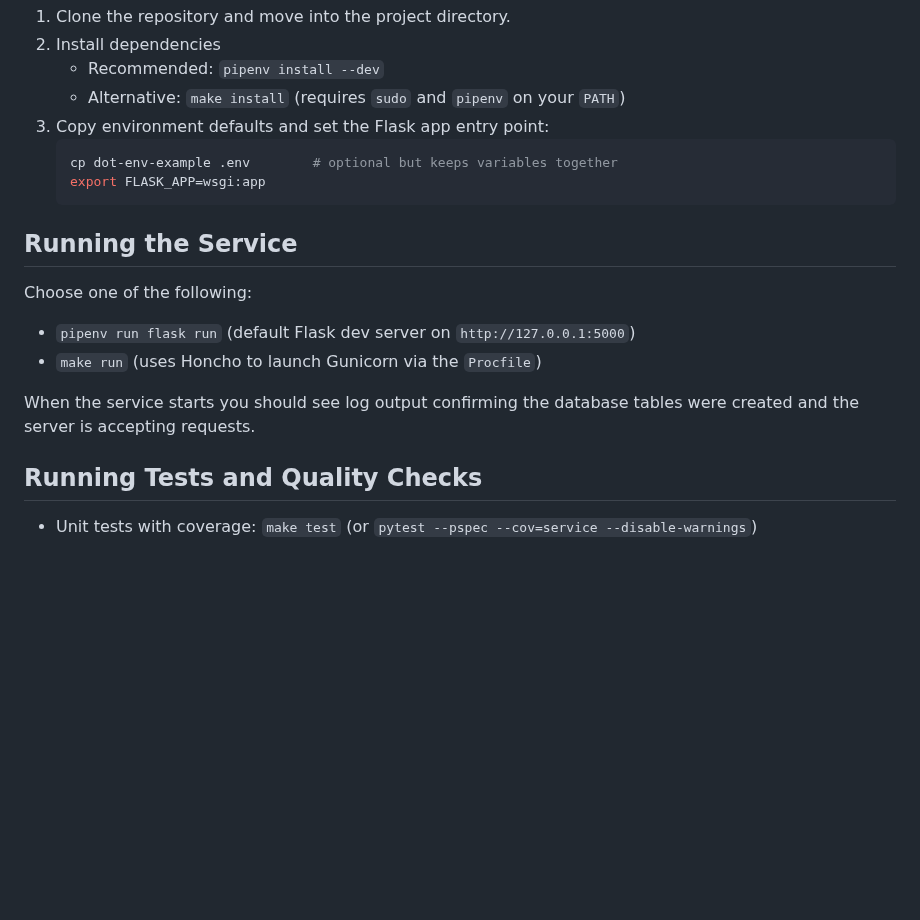
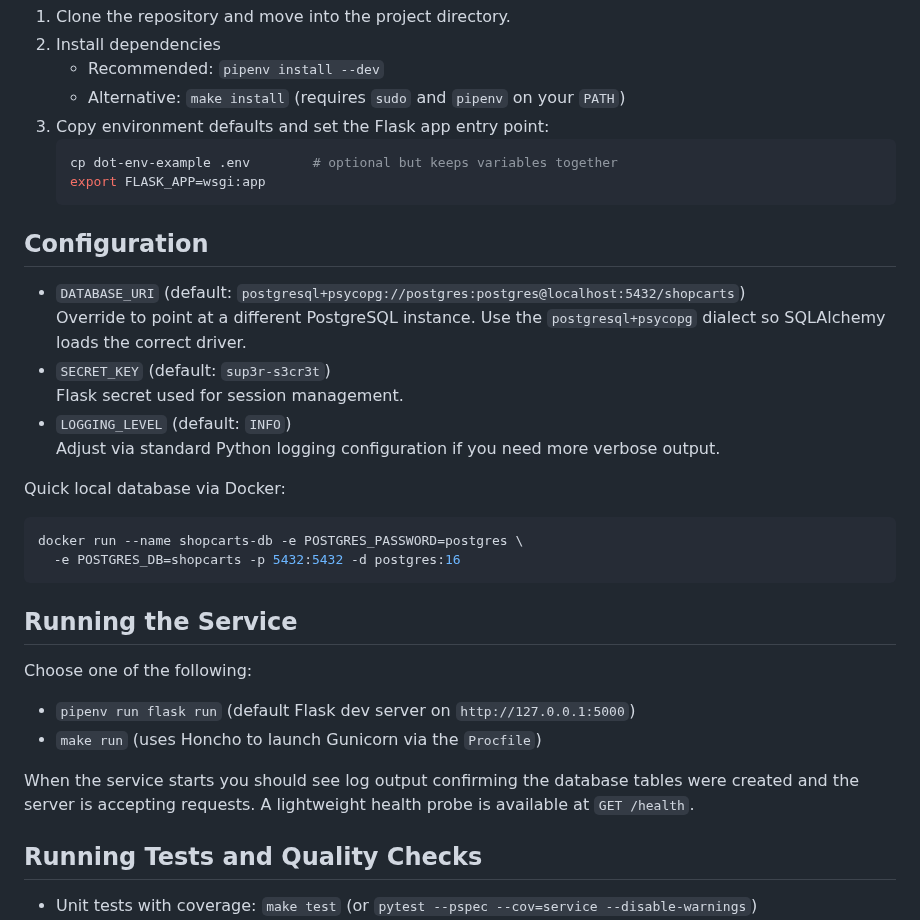
Before and after one commit to CSCI-GA-2820-FA25-003/shopcarts, a Markdown page: README.md, the part around one of its changes. Rendered like a GitHub page; blank space fills up the shorter version.

````diff
--- a/README.md
+++ b/README.md
@@ -56,12 +57,26 @@ tests/              - Automated test suites
    export FLASK_APP=wsgi:app
    ```
 
+## Configuration
+- `DATABASE_URI` (default: `postgresql+psycopg://postgres:postgres@localhost:5432/shopcarts`)
+  Override to point at a different PostgreSQL instance. Use the `postgresql+psycopg` dialect so SQLAlchemy loads the correct driver.
+- `SECRET_KEY` (default: `sup3r-s3cr3t`)
+  Flask secret used for session management.
+- `LOGGING_LEVEL` (default: `INFO`)
+  Adjust via standard Python logging configuration if you need more verbose output.
+
+Quick local database via Docker:
+```bash
+docker run --name shopcarts-db -e POSTGRES_PASSWORD=postgres \
+  -e POSTGRES_DB=shopcarts -p 5432:5432 -d postgres:16
+```
+
 ## Running the Service
 Choose one of the following:
 - `pipenv run flask run` (default Flask dev server on `http://127.0.0.1:5000`)
 - `make run` (uses Honcho to launch Gunicorn via the `Procfile`)
 
-When the service starts you should see log output confirming the database tables were created and the server is accepting requests.
+When the service starts you should see log output confirming the database tables were created and the server is accepting requests. A lightweight health probe is available at `GET /health`.
 
 ## Running Tests and Quality Checks
 - Unit tests with coverage: `make test` (or `pytest --pspec --cov=service --disable-warnings`)
````
Also changed, not shown: other parts of README.md (+43 -25 lines).
